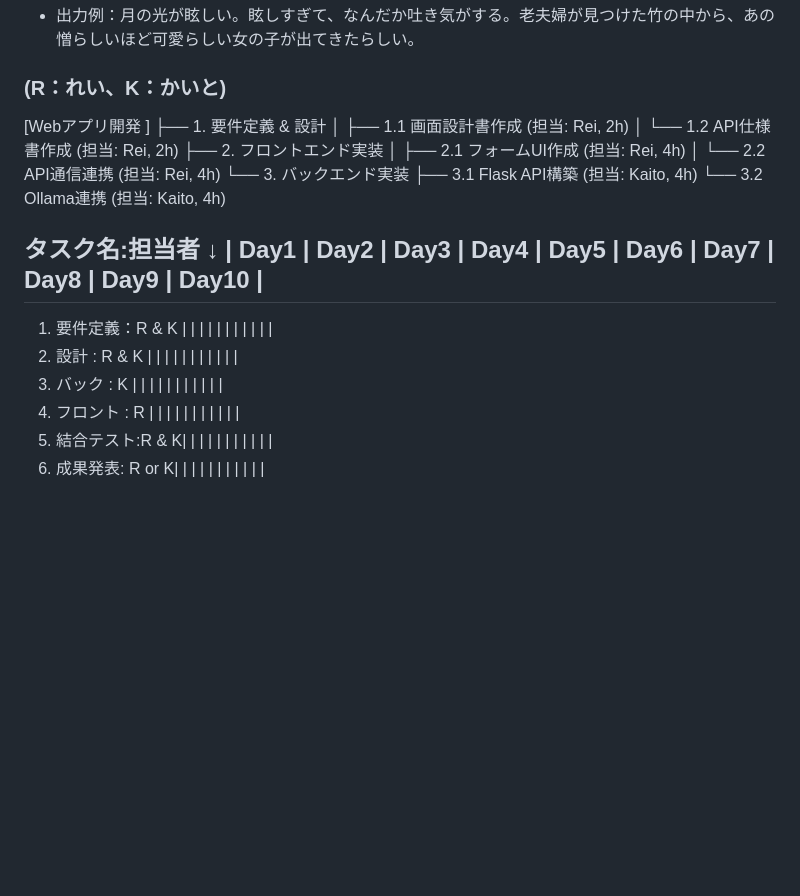
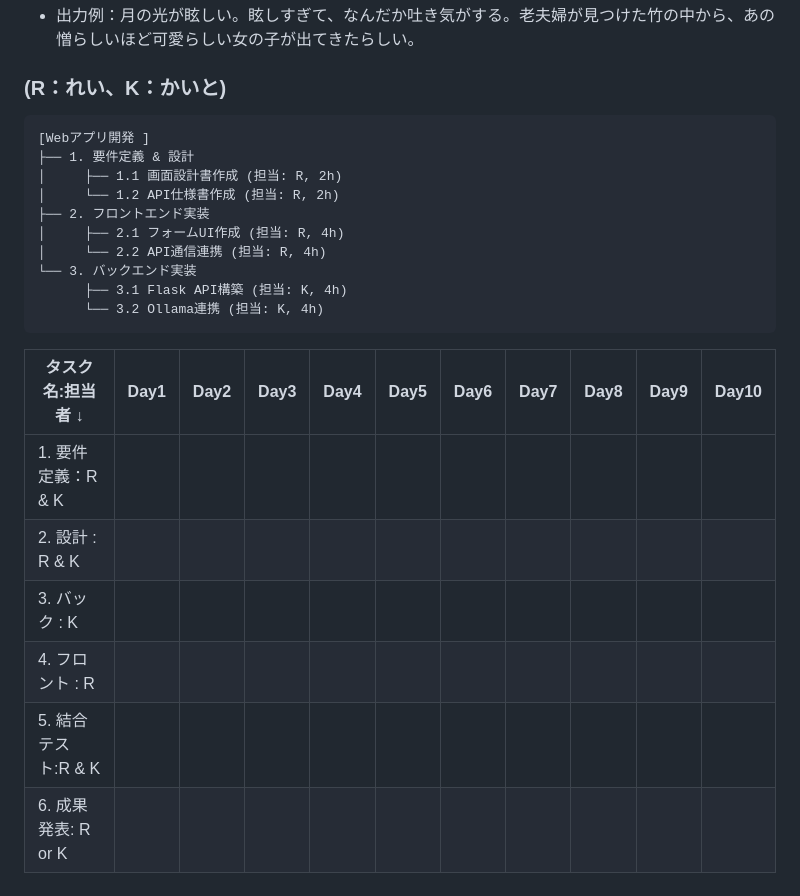
Before and after one commit to mie-u-psd-2026/mu-psd05, a Markdown page: design-document.md, the part around the change. Rendered like a GitHub page; blank space fills up the shorter version.

Commit message:
0902_1206

````diff
--- a/design-document.md
+++ b/design-document.md
@@ -51,22 +51,24 @@
 - 出力例：月の光が眩しい。眩しすぎて、なんだか吐き気がする。老夫婦が見つけた竹の中から、あの憎らしいほど可愛らしい女の子が出てきたらしい。
 
 ### (R：れい、K：かいと)
+```text
 [Webアプリ開発 ]
 ├── 1. 要件定義 & 設計
-│     ├── 1.1 画面設計書作成 (担当: Rei, 2h)
-│     └── 1.2 API仕様書作成 (担当: Rei, 2h)
+│     ├── 1.1 画面設計書作成 (担当: R, 2h)
+│     └── 1.2 API仕様書作成 (担当: R, 2h)
 ├── 2. フロントエンド実装
-│     ├── 2.1 フォームUI作成 (担当: Rei, 4h)
-│     └── 2.2 API通信連携 (担当: Rei, 4h)
+│     ├── 2.1 フォームUI作成 (担当: R, 4h)
+│     └── 2.2 API通信連携 (担当: R, 4h)
 └── 3. バックエンド実装
-      ├── 3.1 Flask API構築 (担当: Kaito, 4h)
-      └── 3.2 Ollama連携 (担当: Kaito, 4h)
+      ├── 3.1 Flask API構築 (担当: K, 4h)
+      └── 3.2 Ollama連携 (担当: K, 4h)
+```
 
-タスク名:担当者 ↓   | Day1 | Day2 | Day3 | Day4 | Day5 | Day6 | Day7 | Day8 | Day9 | Day10 |
--------------------------------------------------------------------------------------
-1. 要件定義：R & K |      |      |      |      |      |      |      |      |      |       |
-2. 設計    : R & K |      |      |      |      |      |      |      |      |      |       |
-3. バック  : K     |      |      |      |      |      |      |      |      |      |       |
-4. フロント : R    |      |      |      |      |      |      |      |      |      |       |
-5. 結合テスト:R & K|      |      |      |      |      |      |      |      |      |       |
-6. 成果発表: R or K|      |      |      |      |      |      |      |      |      |       |
+|タスク名:担当者 ↓   | Day1 | Day2 | Day3 | Day4 | Day5 | Day6 | Day7 | Day8 | Day9 | Day10 |
+|-------------------|------|------|------|------|------|------|------|------|------|-------|
+|1. 要件定義：R & K |      |      |      |      |      |      |      |      |      |       |
+|2. 設計    : R & K |      |      |      |      |      |      |      |      |      |       |
+|3. バック  : K     |      |      |      |      |      |      |      |      |      |       |
+|4. フロント : R    |      |      |      |      |      |      |      |      |      |       |
+|5. 結合テスト:R & K|      |      |      |      |      |      |      |      |      |       |
+|6. 成果発表: R or K|      |      |      |      |      |      |      |      |      |       |
````
